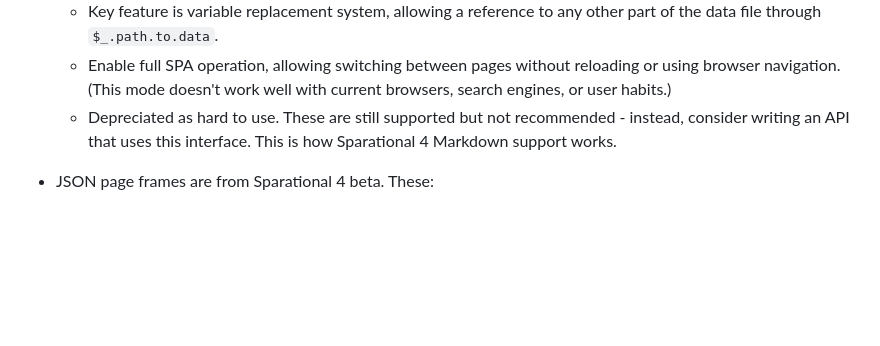
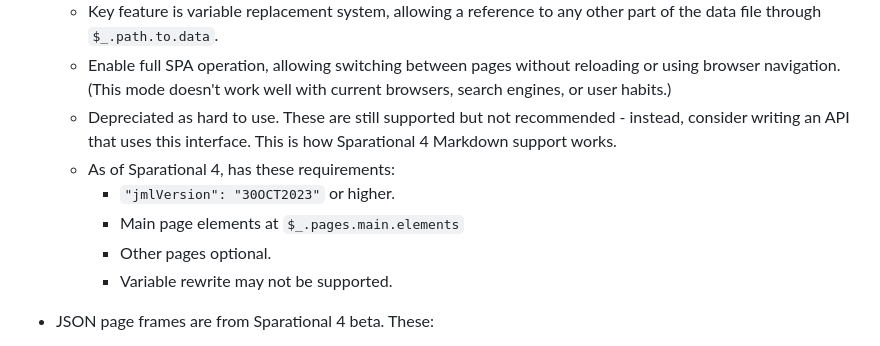
Before and after one commit to Gilgamech/SPArational, a Markdown page: www/Information.md, the part around the change. GitHub-like rendering; blank space fills up the shorter version.

Commit message:
Add Sparational 4 JML reqs.

```diff
--- a/www/Information.md
+++ b/www/Information.md
@@ -31,6 +31,11 @@
   - Key feature is variable replacement system, allowing a reference to any other part of the data file through `$_.path.to.data`.
   - Enable full SPA operation, allowing switching between pages without reloading or using browser navigation. (This mode doesn't work well with current browsers, search engines, or user habits.)
   - Depreciated as hard to use. These are still supported but not recommended - instead, consider writing an API that uses this interface. This is how Sparational 4 Markdown support works.
+  - As of Sparational 4, has these requirements:
+    - `"jmlVersion": "30OCT2023"` or higher.
+    - Main page elements at `$_.pages.main.elements`
+    - Other pages optional.
+    - Variable rewrite may not be supported.
 
 - JSON page frames are from Sparational 4 beta. These:
   - Use a version of JML (JSON Markdown Language) to represent HTML instead of XML.
```
